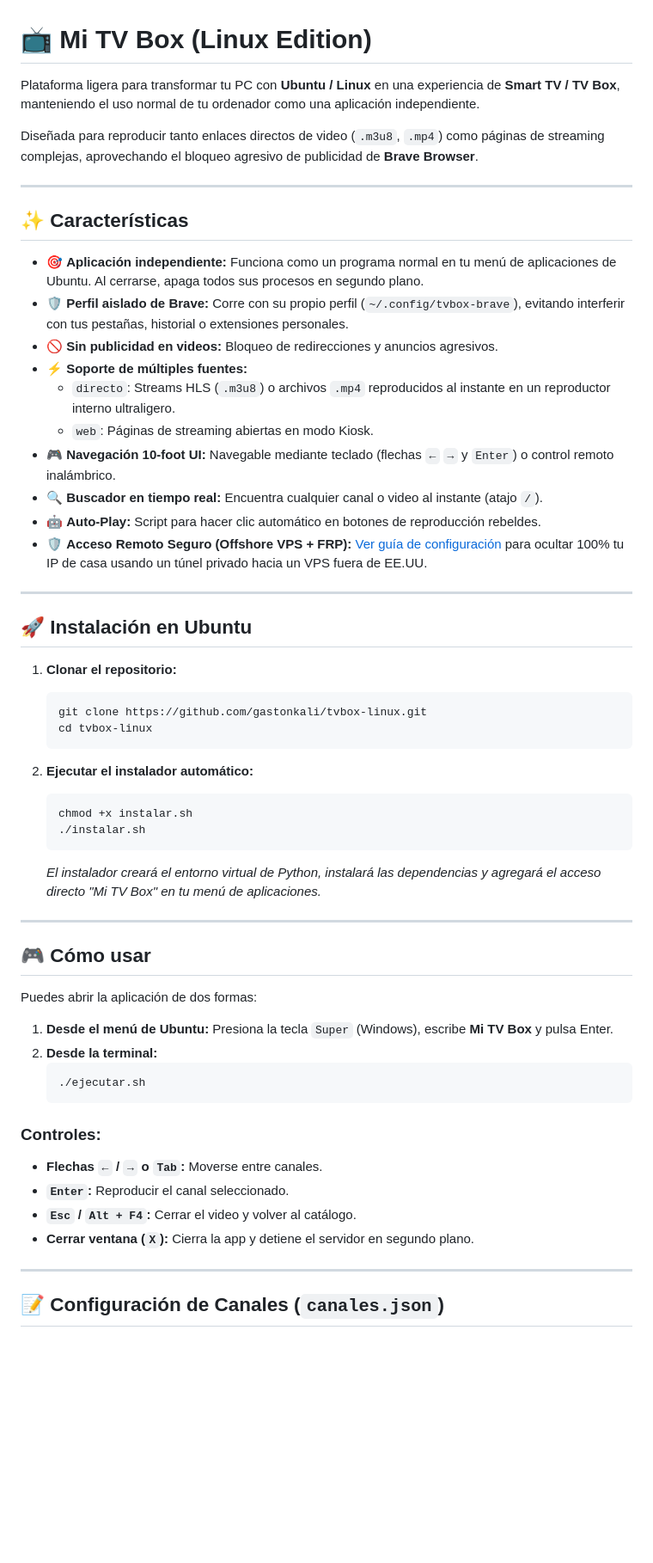
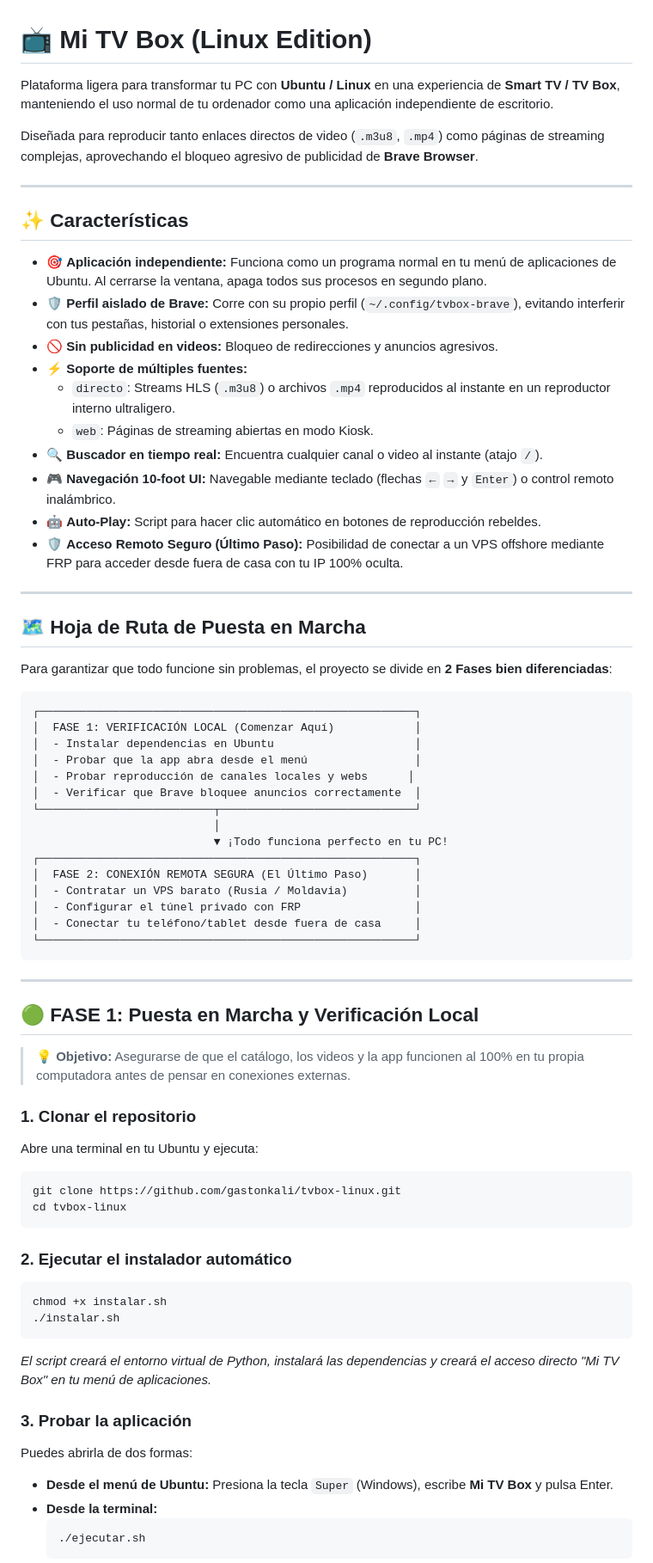
Before and after one commit to gastonkali/tvbox-linux, a Markdown page: README.md, the part around one of its changes. Shown at 86% size. Drawn GitHub-style; blank space fills up the shorter version.

Commit message:
docs: structure project in 2 phases (local first, VPS as final step)

````diff
--- a/README.md
+++ b/README.md
@@ -1,6 +1,6 @@
 # 📺 Mi TV Box (Linux Edition)
 
-Plataforma ligera para transformar tu PC con **Ubuntu / Linux** en una experiencia de **Smart TV / TV Box**, manteniendo el uso normal de tu ordenador como una aplicación independiente.
+Plataforma ligera para transformar tu PC con **Ubuntu / Linux** en una experiencia de **Smart TV / TV Box**, manteniendo el uso normal de tu ordenador como una aplicación independiente de escritorio.
 
 Diseñada para reproducir tanto enlaces directos de video (`.m3u8`, `.mp4`) como páginas de streaming complejas, aprovechando el bloqueo agresivo de publicidad de **Brave Browser**.
 
@@ -8,52 +8,66 @@ Diseñada para reproducir tanto enlaces directos de video (`.m3u8`, `.mp4`) como
 
 ## ✨ Características
 
-- 🎯 **Aplicación independiente:** Funciona como un programa normal en tu menú de aplicaciones de Ubuntu. Al cerrarse, apaga todos sus procesos en segundo plano.
+- 🎯 **Aplicación independiente:** Funciona como un programa normal en tu menú de aplicaciones de Ubuntu. Al cerrarse la ventana, apaga todos sus procesos en segundo plano.
 - 🛡️ **Perfil aislado de Brave:** Corre con su propio perfil (`~/.config/tvbox-brave`), evitando interferir con tus pestañas, historial o extensiones personales.
 - 🚫 **Sin publicidad en videos:** Bloqueo de redirecciones y anuncios agresivos.
 - ⚡ **Soporte de múltiples fuentes:**
   - `directo`: Streams HLS (`.m3u8`) o archivos `.mp4` reproducidos al instante en un reproductor interno ultraligero.
   - `web`: Páginas de streaming abiertas en modo Kiosk.
+- 🔍 **Buscador en tiempo real:** Encuentra cualquier canal o video al instante (atajo `/`).
 - 🎮 **Navegación 10-foot UI:** Navegable mediante teclado (flechas `←` `→` y `Enter`) o control remoto inalámbrico.
-- 🔍 **Buscador en tiempo real:** Encuentra cualquier canal o video al instante (atajo `/`).
 - 🤖 **Auto-Play:** Script para hacer clic automático en botones de reproducción rebeldes.
-- 🛡️ **Acceso Remoto Seguro (Offshore VPS + FRP):** [Ver guía de configuración](docs/CONFIGURAR_VPS_FRP.md) para ocultar 100% tu IP de casa usando un túnel privado hacia un VPS fuera de EE.UU.
+- 🛡️ **Acceso Remoto Seguro (Último Paso):** Posibilidad de conectar a un VPS offshore mediante FRP para acceder desde fuera de casa con tu IP 100% oculta.
 
 ---
 
-## 🚀 Instalación en Ubuntu
+## 🗺️ Hoja de Ruta de Puesta en Marcha
 
-1. **Clonar el repositorio:**
-   ```bash
-   git clone https://github.com/gastonkali/tvbox-linux.git
-   cd tvbox-linux
-   ```
+Para garantizar que todo funcione sin problemas, el proyecto se divide en **2 Fases bien diferenciadas**:
 
-2. **Ejecutar el instalador automático:**
-   ```bash
-   chmod +x instalar.sh
-   ./instalar.sh
-   ```
-   *El instalador creará el entorno virtual de Python, instalará las dependencias y agregará el acceso directo "Mi TV Box" en tu menú de aplicaciones.*
+```text
+┌────────────────────────────────────────────────────────┐
+│  FASE 1: VERIFICACIÓN LOCAL (Comenzar Aquí)            │
+│  - Instalar dependencias en Ubuntu                     │
+│  - Probar que la app abra desde el menú                │
+│  - Probar reproducción de canales locales y webs      │
+│  - Verificar que Brave bloquee anuncios correctamente  │
+└──────────────────────────┬─────────────────────────────┘
+                           │
+                           ▼ ¡Todo funciona perfecto en tu PC!
+┌────────────────────────────────────────────────────────┐
+│  FASE 2: CONEXIÓN REMOTA SEGURA (El Último Paso)       │
+│  - Contratar un VPS barato (Rusia / Moldavia)          │
+│  - Configurar el túnel privado con FRP                 │
+│  - Conectar tu teléfono/tablet desde fuera de casa     │
+└────────────────────────────────────────────────────────┘
+```
 
 ---
 
-## 🎮 Cómo usar
+## 🟢 FASE 1: Puesta en Marcha y Verificación Local
 
-Puedes abrir la aplicación de dos formas:
-1. **Desde el menú de Ubuntu:** Presiona la tecla `Super` (Windows), escribe **Mi TV Box** y pulsa Enter.
-2. **Desde la terminal:**
-   ```bash
-   ./ejecutar.sh
-   ```
+> 💡 **Objetivo:** Asegurarse de que el catálogo, los videos y la app funcionen al 100% en tu propia computadora antes de pensar en conexiones externas.
 
-### Controles:
-- **Flechas `←` / `→` o `Tab`:** Moverse entre canales.
-- **`Enter`:** Reproducir el canal seleccionado.
-- **`Esc` / `Alt + F4`:** Cerrar el video y volver al catálogo.
-- **Cerrar ventana (`X`):** Cierra la app y detiene el servidor en segundo plano.
+### 1. Clonar el repositorio
+Abre una terminal en tu Ubuntu y ejecuta:
+```bash
+git clone https://github.com/gastonkali/tvbox-linux.git
+cd tvbox-linux
+```
 
----
+### 2. Ejecutar el instalador automático
+```bash
+chmod +x instalar.sh
+./instalar.sh
+```
+*El script creará el entorno virtual de Python, instalará las dependencias y creará el acceso directo "Mi TV Box" en tu menú de aplicaciones.*
 
-## 📝 Configuración de Canales (`canales.json`)
+### 3. Probar la aplicación
+Puedes abrirla de dos formas:
+* **Desde el menú de Ubuntu:** Presiona la tecla `Super` (Windows), escribe **Mi TV Box** y pulsa Enter.
+* **Desde la terminal:**
+  ```bash
+  ./ejecutar.sh
+  ```
 
````
Also changed, not shown: other parts of README.md (+32 -14 lines), docs/CONFIGURAR_VPS_FRP.md (+53 -62 lines).
